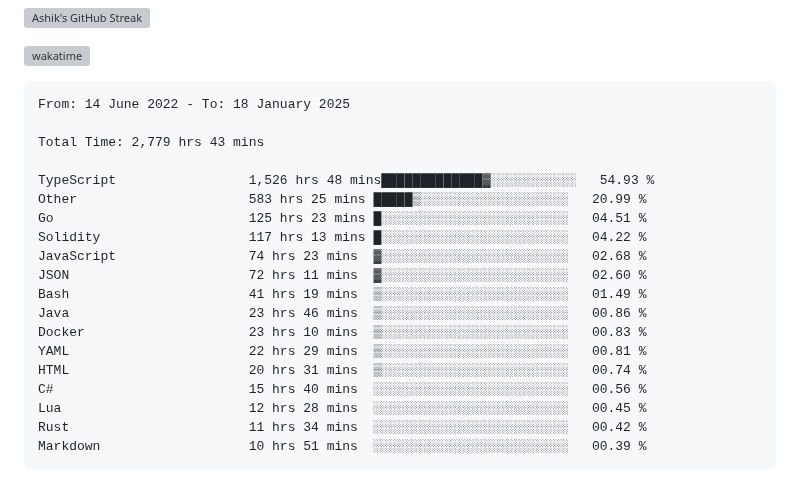
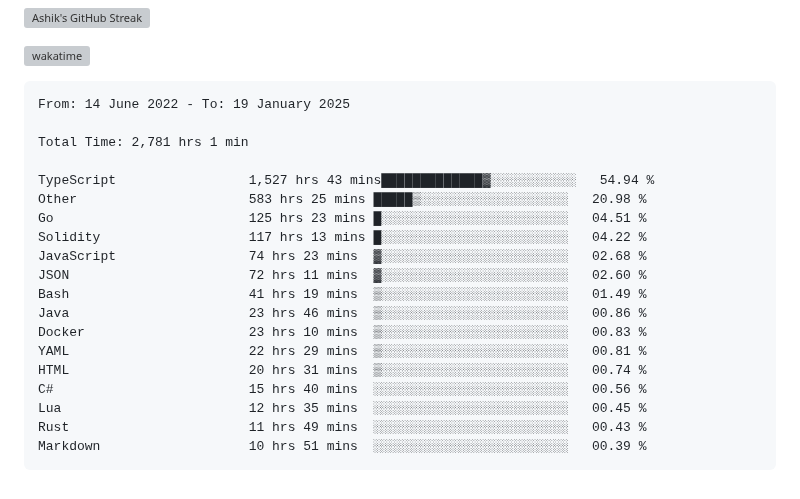
Before and after one commit to ashrhmn/ashrhmn, a Markdown page: README.md, the part around the change. Drawn GitHub-style; grey boxes are pictures that could not be loaded.

Commit message:
Updated waka-readme graph with new metrics

````diff
--- a/README.md
+++ b/README.md
@@ -16,12 +16,12 @@
 <!--START_SECTION:waka-->
 
 ```txt
-From: 14 June 2022 - To: 18 January 2025
+From: 14 June 2022 - To: 19 January 2025
 
-Total Time: 2,779 hrs 43 mins
+Total Time: 2,781 hrs 1 min
 
-TypeScript                 1,526 hrs 48 mins█████████████▓░░░░░░░░░░░   54.93 %
-Other                      583 hrs 25 mins █████▒░░░░░░░░░░░░░░░░░░░   20.99 %
+TypeScript                 1,527 hrs 43 mins█████████████▓░░░░░░░░░░░   54.94 %
+Other                      583 hrs 25 mins █████▒░░░░░░░░░░░░░░░░░░░   20.98 %
 Go                         125 hrs 23 mins █░░░░░░░░░░░░░░░░░░░░░░░░   04.51 %
 Solidity                   117 hrs 13 mins █░░░░░░░░░░░░░░░░░░░░░░░░   04.22 %
 JavaScript                 74 hrs 23 mins  ▓░░░░░░░░░░░░░░░░░░░░░░░░   02.68 %
@@ -32,8 +32,8 @@ Docker                     23 hrs 10 mins  ▒░░░░░░░░░░░
 YAML                       22 hrs 29 mins  ▒░░░░░░░░░░░░░░░░░░░░░░░░   00.81 %
 HTML                       20 hrs 31 mins  ▒░░░░░░░░░░░░░░░░░░░░░░░░   00.74 %
 C#                         15 hrs 40 mins  ░░░░░░░░░░░░░░░░░░░░░░░░░   00.56 %
-Lua                        12 hrs 28 mins  ░░░░░░░░░░░░░░░░░░░░░░░░░   00.45 %
-Rust                       11 hrs 34 mins  ░░░░░░░░░░░░░░░░░░░░░░░░░   00.42 %
+Lua                        12 hrs 35 mins  ░░░░░░░░░░░░░░░░░░░░░░░░░   00.45 %
+Rust                       11 hrs 49 mins  ░░░░░░░░░░░░░░░░░░░░░░░░░   00.43 %
 Markdown                   10 hrs 51 mins  ░░░░░░░░░░░░░░░░░░░░░░░░░   00.39 %
 ```
 
````
